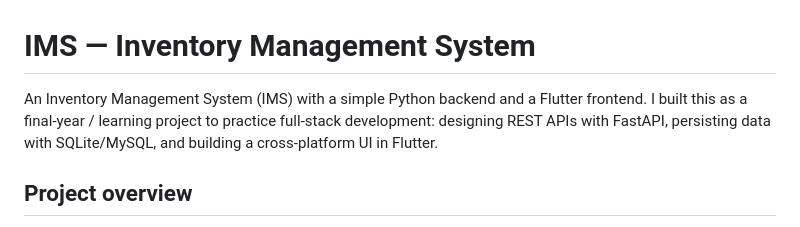
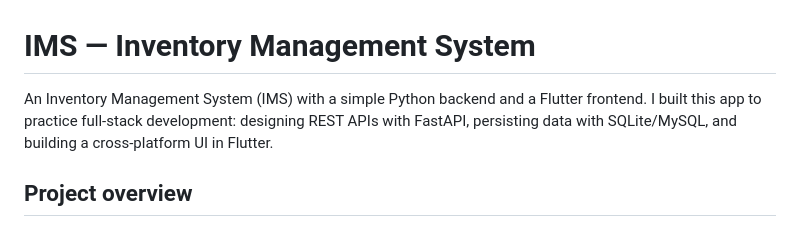
Before and after one commit to Dani-a-El/INVENTORY-Management-System, a Markdown page: README.md, the part around the change. Drawn GitHub-style.

Commit message:
Update Readme
Updated description to clarify the purpose of the app.

```diff
--- a/README.md
+++ b/README.md
@@ -1,6 +1,6 @@
 # IMS — Inventory Management System
 
-An Inventory Management System (IMS) with a simple Python backend and a Flutter frontend. I built this as a final-year / learning project to practice full-stack development: designing REST APIs with FastAPI, persisting data with SQLite/MySQL, and building a cross-platform UI in Flutter.
+An Inventory Management System (IMS) with a simple Python backend and a Flutter frontend. I built this app to practice full-stack development: designing REST APIs with FastAPI, persisting data with SQLite/MySQL, and building a cross-platform UI in Flutter.
 
 ## Project overview
 
```
